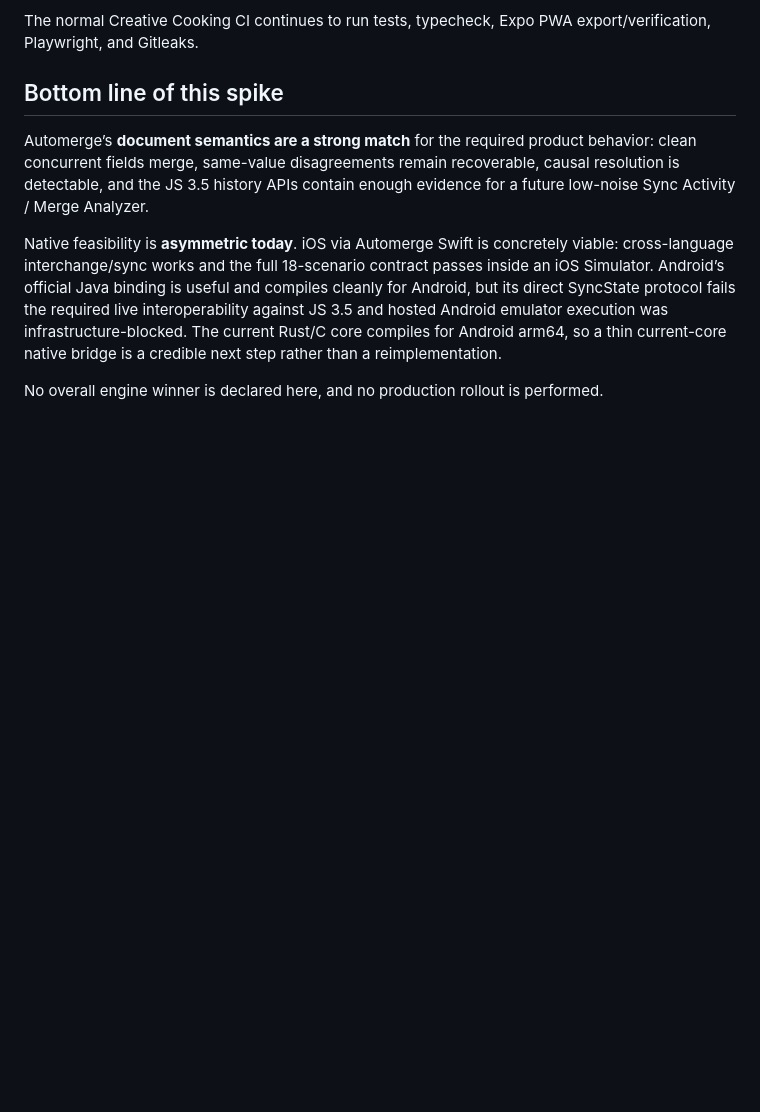
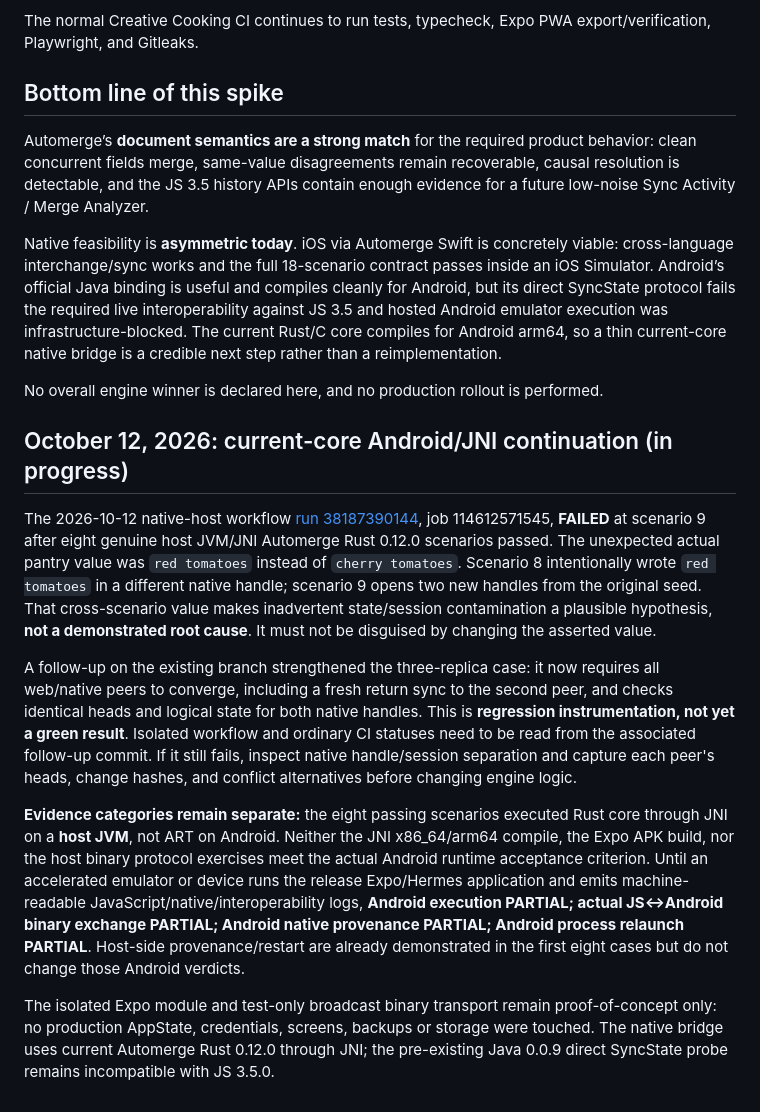
Before and after one commit to 0cwa/creative-cooking, a Markdown page: docs/spikes/local-first-automerge.md, the part around the change. Drawn GitHub-style; blank space fills up the shorter version.

Commit message:
docs(automerge): distinguish failing host JNI and unverified Android device claims

```diff
--- a/docs/spikes/local-first-automerge.md
+++ b/docs/spikes/local-first-automerge.md
@@ -434,3 +434,13 @@ Automerge’s **document semantics are a strong match** for the required product
 Native feasibility is **asymmetric today**. iOS via Automerge Swift is concretely viable: cross-language interchange/sync works and the full 18-scenario contract passes inside an iOS Simulator. Android’s official Java binding is useful and compiles cleanly for Android, but its direct SyncState protocol fails the required live interoperability against JS 3.5 and hosted Android emulator execution was infrastructure-blocked. The current Rust/C core compiles for Android arm64, so a thin current-core native bridge is a credible next step rather than a reimplementation.
 
 No overall engine winner is declared here, and no production rollout is performed.
+
+## October 12, 2026: current-core Android/JNI continuation (in progress)
+
+The 2026-10-12 native-host workflow [run 38187390144](https://github.com/0cwa/creative-cooking/actions/runs/38187390144), job 114612571545, **FAILED** at scenario 9 after eight genuine host JVM/JNI Automerge Rust 0.12.0 scenarios passed. The unexpected actual pantry value was `red tomatoes` instead of `cherry tomatoes`. Scenario 8 intentionally wrote `red tomatoes` in a different native handle; scenario 9 opens two new handles from the original seed. That cross-scenario value makes inadvertent state/session contamination a plausible hypothesis, **not a demonstrated root cause**. It must not be disguised by changing the asserted value.
+
+A follow-up on the existing branch strengthened the three-replica case: it now requires all web/native peers to converge, including a fresh return sync to the second peer, and checks identical heads and logical state for both native handles. This is **regression instrumentation, not yet a green result**. Isolated workflow and ordinary CI statuses need to be read from the associated follow-up commit. If it still fails, inspect native handle/session separation and capture each peer's heads, change hashes, and conflict alternatives before changing engine logic.
+
+**Evidence categories remain separate:** the eight passing scenarios executed Rust core through JNI on a **host JVM**, not ART on Android. Neither the JNI x86_64/arm64 compile, the Expo APK build, nor the host binary protocol exercises meet the actual Android runtime acceptance criterion. Until an accelerated emulator or device runs the release Expo/Hermes application and emits machine-readable JavaScript/native/interoperability logs, **Android execution PARTIAL; actual JS↔Android binary exchange PARTIAL; Android native provenance PARTIAL; Android process relaunch PARTIAL**. Host-side provenance/restart are already demonstrated in the first eight cases but do not change those Android verdicts.
+
+The isolated Expo module and test-only broadcast binary transport remain proof-of-concept only: no production AppState, credentials, screens, backups or storage were touched. The native bridge uses current Automerge Rust 0.12.0 through JNI; the pre-existing Java 0.0.9 direct SyncState probe remains incompatible with JS 3.5.0.
```
